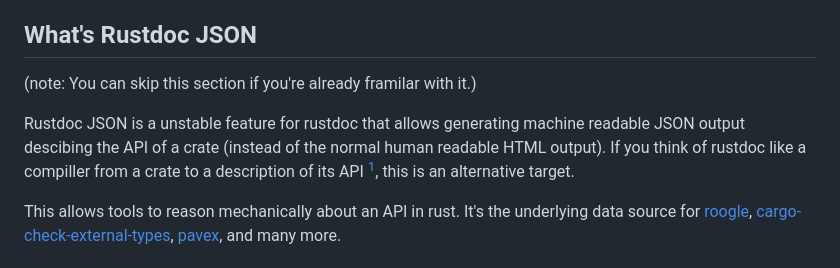
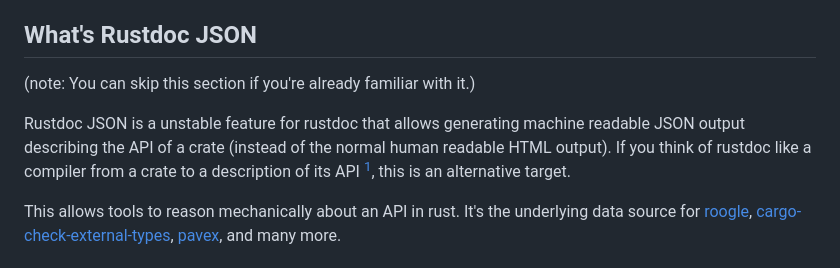
Before and after one commit to aDotInTheVoid/adotinthevoid.github.io, a Markdown page: posts/rustdoc-json-2023.md, the part around one of its changes. GitHub-like rendering.

```diff
--- a/posts/rustdoc-json-2023.md
+++ b/posts/rustdoc-json-2023.md
@@ -12,10 +12,10 @@ personally, and also a good resource of what's changed, without having to trawl
 
 ## What's Rustdoc JSON
 
-(note: You can skip this section if you're already framilar with it.)
+(note: You can skip this section if you're already familiar with it.)
 
-Rustdoc JSON is a unstable feature for rustdoc that allows generating machine readable JSON output descibing
-the API of a crate (instead of the normal human readable HTML output). If you think of rustdoc like a compiller
-from a crate to a description of its API [^rustdoc_as_compiller], this is an alternative target.
+Rustdoc JSON is a unstable feature for rustdoc that allows generating machine readable JSON output describing
+the API of a crate (instead of the normal human readable HTML output). If you think of rustdoc like a compiler
+from a crate to a description of its API [^rustdoc_as_compiler], this is an alternative target.
 
 
```
Also changed, not shown: other parts of posts/rustdoc-json-2023.md (+6 -6 lines).
